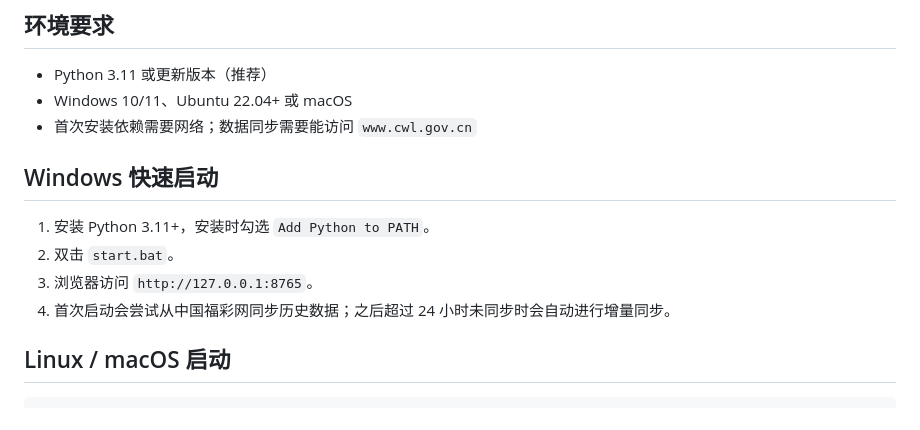
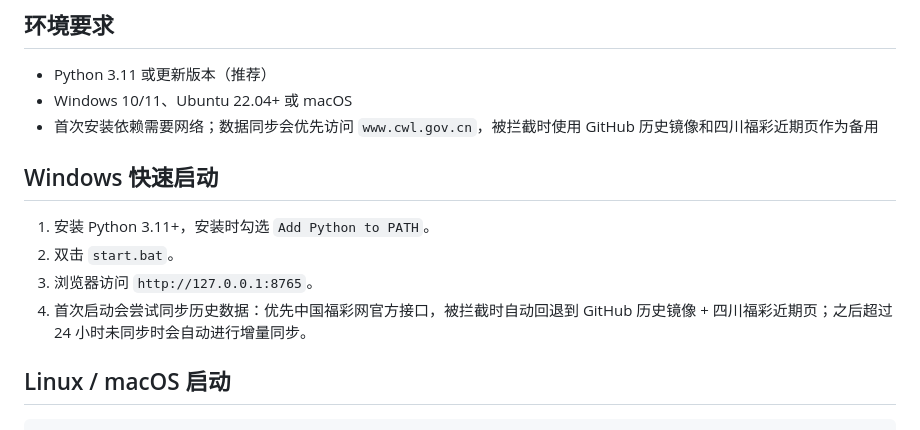
Before and after one commit to nirvana9/ssq-lab, a Markdown page: README.md, the part around the change. Drawn GitHub-style.

Commit message:
docs: describe multi-source local data synchronization

```diff
--- a/README.md
+++ b/README.md
@@ -21,14 +21,14 @@
 
 - Python 3.11 或更新版本（推荐）
 - Windows 10/11、Ubuntu 22.04+ 或 macOS
-- 首次安装依赖需要网络；数据同步需要能访问 `www.cwl.gov.cn`
+- 首次安装依赖需要网络；数据同步会优先访问 `www.cwl.gov.cn`，被拦截时使用 GitHub 历史镜像和四川福彩近期页作为备用
 
 ## Windows 快速启动
 
 1. 安装 Python 3.11+，安装时勾选 `Add Python to PATH`。
 2. 双击 `start.bat`。
 3. 浏览器访问 `http://127.0.0.1:8765`。
-4. 首次启动会尝试从中国福彩网同步历史数据；之后超过 24 小时未同步时会自动进行增量同步。
+4. 首次启动会尝试同步历史数据：优先中国福彩网官方接口，被拦截时自动回退到 GitHub 历史镜像 + 四川福彩近期页；之后超过 24 小时未同步时会自动进行增量同步。
 
 ## Linux / macOS 启动
 
```
